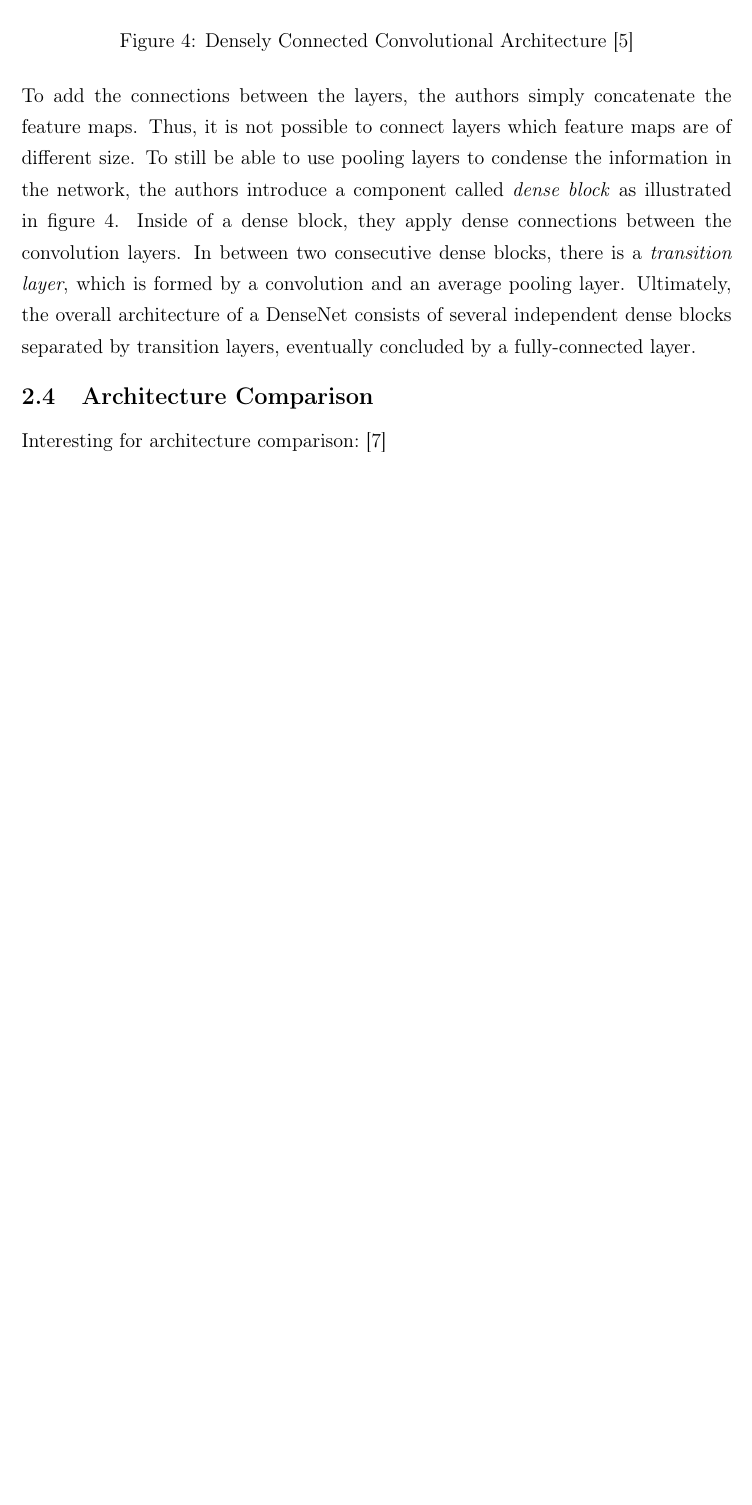
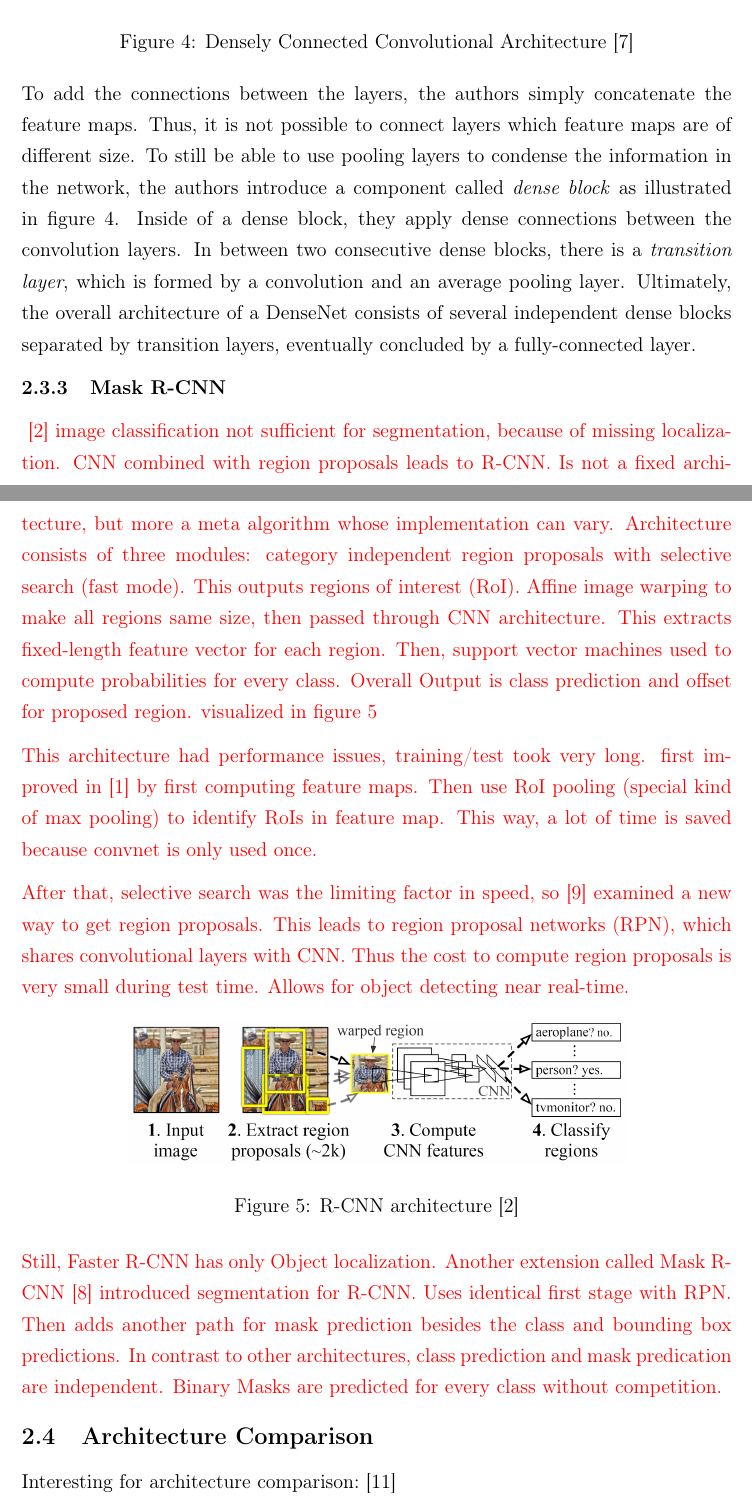
Before and after one commit to karstenkoehler/semantic-segmentation-master-thesis, a LaTeX thesis (latex/thesis.tex, which reads latex/content/literature_review.tex): part of page 10 of 18 before the commit and two parts of pages 10 and 11 of 18 after it, the two joined at a grey line, cut so that both start at the same text, the shorter picture padded with empty space. Compiled offline with pdfLaTeX.

Commit message:
mask r-cnn

```diff
--- a/latex/content/literature_review.tex
+++ b/latex/content/literature_review.tex
@@ -88,11 +88,32 @@ Huang et al.\ see the values passed between layers as a state. To access the sta
 \begin{figure}[h]
     \centering
     \includegraphics[width=0.7\textwidth]{images/dense-net-architecture}
-    \caption{Densely Connected Convolutional Architecture \cite{densenet18}}
+    \caption{Densely Connected Convolutional Architecture~\cite{densenet18}}
     \label{fig:densenet_architecture}
 \end{figure}
 
 To add the connections between the layers, the authors simply concatenate the feature maps. Thus, it is not possible to connect layers which feature maps are of different size. To still be able to use pooling layers to condense the information in the network, the authors introduce a component called \emph{dense block} as illustrated in figure~\ref{fig:densenet_architecture}. Inside of a dense block, they apply dense connections between the convolution layers. In between two consecutive dense blocks, there is a \emph{transition layer}, which is formed by a convolution and an average pooling layer. Ultimately, the overall architecture of a DenseNet consists of several independent dense blocks separated by transition layers, eventually concluded by a fully-connected layer.
+
+\subsubsection{Mask R-CNN}
+\WIP{
+\cite{rcnn14}
+image classification not sufficient for segmentation, because of missing localization. CNN combined with region proposals leads to R-CNN. Is not a fixed architecture, but more a meta algorithm whose implementation can vary. Architecture consists of three modules: category independent region proposals with selective search (fast mode). This outputs regions of interest (RoI). Affine image warping to make all regions same size, then passed through CNN architecture. This extracts fixed-length feature vector for each region. Then, support vector machines used to compute probabilities for every class. Overall Output is class prediction and offset for proposed region. visualized in figure~\ref{fig:rcnn_architecture}
+
+This architecture had performance issues, training/test took very long. first improved in \cite{f-rcnn14} by first computing feature maps. Then use RoI pooling (special kind of max pooling) to identify RoIs in feature map. This way, a lot of time is saved because convnet is only used once.
+
+After that, selective search was the limiting factor in speed, so \cite{ff-rcnn14} examined a new way to get region proposals. This leads to region proposal networks (RPN), which shares convolutional layers with CNN. Thus the cost to compute region proposals is very small during test time. Allows for object detecting near real-time.
+}
+
+\begin{figure}[h]
+    \centering
+    \includegraphics[width=0.7\textwidth]{images/rcnn}
+    \caption{R-CNN architecture~\cite{rcnn14}}
+    \label{fig:rcnn_architecture}
+\end{figure}
+
+\WIP{
+Still, Faster R-CNN has only Object localization. Another extension called Mask R-CNN~\cite{mask-rcnn14} introduced segmentation for R-CNN. Uses identical first stage with RPN. Then adds another path for mask prediction besides the class and bounding box predictions. In contrast to other architectures, class prediction and mask predication are independent. Binary Masks are predicted for every class without competition.
+}
 
 \subsection{Architecture Comparison}
 Interesting for architecture comparison: \cite{imseg_architecures}
```
Also changed, not shown: latex/references.bib (+28 -0 lines), latex/images/rcnn.png (added).
